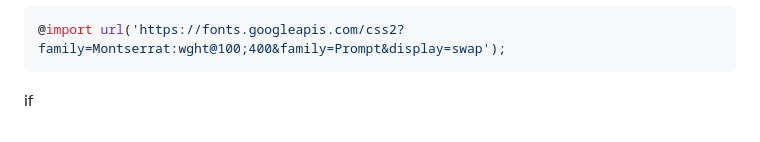
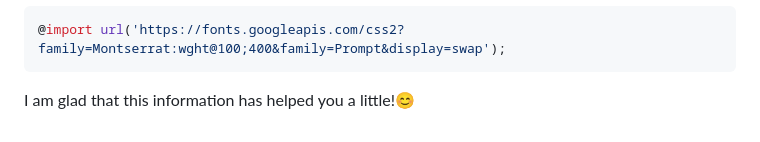
Before and after one commit to BekCodingAddict/Front-End-Tricks-Sample-Responsive-Homepage-, a Markdown page: Responsive_Card/README.md, the part around the change. Drawn GitHub-style.

```diff
--- a/Responsive_Card/README.md
+++ b/Responsive_Card/README.md
@@ -101,4 +101,4 @@ Google font which i used:
 @import url('https://fonts.googleapis.com/css2?family=Montserrat:wght@100;400&family=Prompt&display=swap');
 ~~~
 
-if
+I am glad that this information has helped you a little!😊
```
